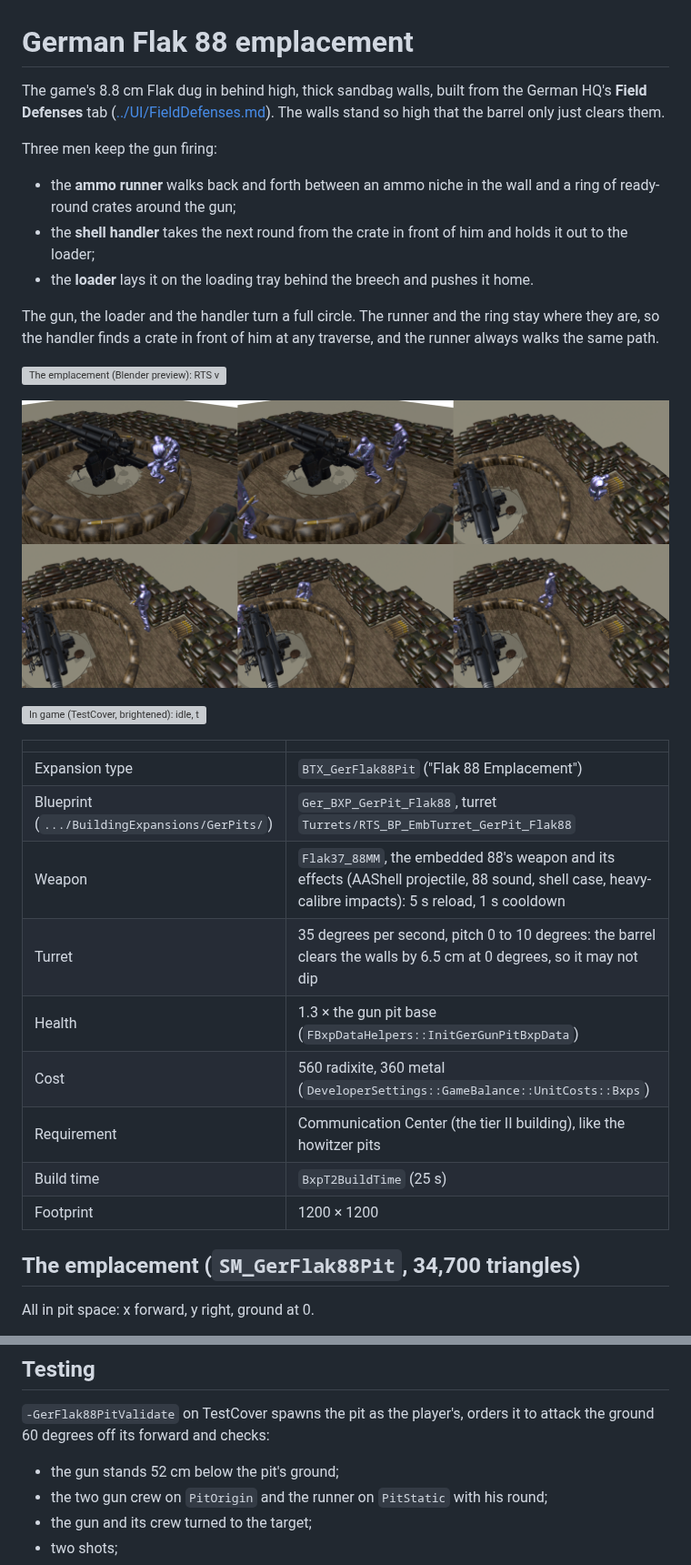
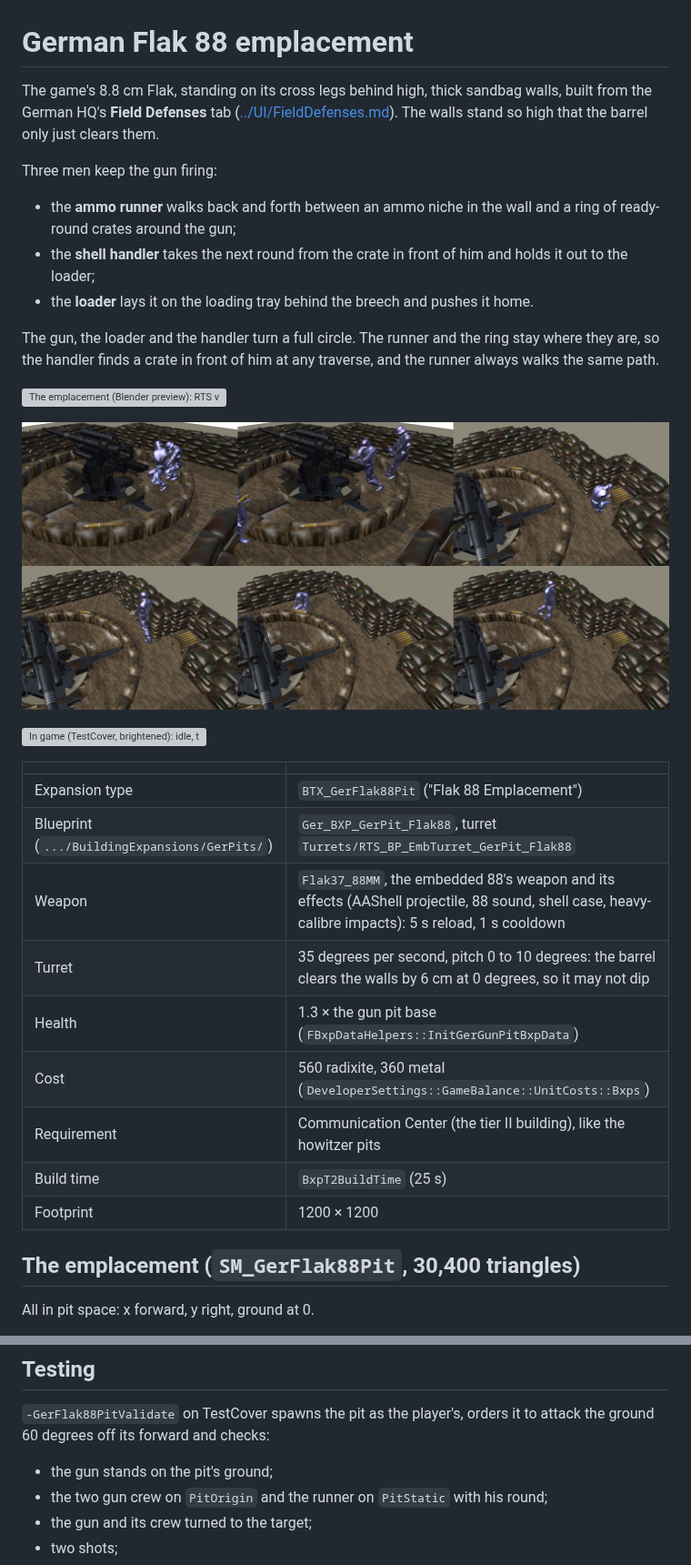
Before and after one commit to Bblokz/RTS_Survival_Source, a Markdown page: Docs/Units/GerFlak88Pit.md, 2 parts joined by grey strips. Shown at 91% size. Drawn GitHub-style; pictures changed too: Docs/Units/GerFlak88Pit_Drill.png; grey boxes are pictures that could not be loaded.

```diff
--- a/Docs/Units/GerFlak88Pit.md
+++ b/Docs/Units/GerFlak88Pit.md
@@ -1,6 +1,6 @@
 # German Flak 88 emplacement
 
-The game's 8.8 cm Flak dug in behind high, thick sandbag walls, built from the German HQ's **Field Defenses** tab ([../UI/FieldDefenses.md](../UI/FieldDefenses.md)). The walls stand so high that the barrel only just clears them.
+The game's 8.8 cm Flak, standing on its cross legs behind high, thick sandbag walls, built from the German HQ's **Field Defenses** tab ([../UI/FieldDefenses.md](../UI/FieldDefenses.md)). The walls stand so high that the barrel only just clears them.
 
 Three men keep the gun firing:
 - the **ammo runner** walks back and forth between an ammo niche in the wall and a ring of ready-round crates around the gun;
@@ -20,13 +20,13 @@ The gun, the loader and the handler turn a full circle. The runner and the ring
 | Expansion type | `BTX_GerFlak88Pit` ("Flak 88 Emplacement") |
 | Blueprint (`.../BuildingExpansions/GerPits/`) | `Ger_BXP_GerPit_Flak88`, turret `Turrets/RTS_BP_EmbTurret_GerPit_Flak88` |
 | Weapon | `Flak37_88MM`, the embedded 88's weapon and its effects (AAShell projectile, 88 sound, shell case, heavy-calibre impacts): 5 s reload, 1 s cooldown |
-| Turret | 35 degrees per second, pitch 0 to 10 degrees: the barrel clears the walls by 6.5 cm at 0 degrees, so it may not dip |
+| Turret | 35 degrees per second, pitch 0 to 10 degrees: the barrel clears the walls by 6 cm at 0 degrees, so it may not dip |
 | Health | 1.3 × the gun pit base (`FBxpDataHelpers::InitGerGunPitBxpData`) |
 | Cost | 560 radixite, 360 metal (`DeveloperSettings::GameBalance::UnitCosts::Bxps`) |
 | Requirement | Communication Center (the tier II building), like the howitzer pits |
 | Build time | `BxpT2BuildTime` (25 s) |
 | Footprint | 1200 × 1200 |
 
-## The emplacement (`SM_GerFlak88Pit`, 34,700 triangles)
+## The emplacement (`SM_GerFlak88Pit`, 30,400 triangles)
 
 All in pit space: x forward, y right, ground at 0.
@@ -95,7 +95,7 @@ The import deletes and reimports the crew animations. After reimporting them, ru
 ## Testing
 
 `-GerFlak88PitValidate` on TestCover spawns the pit as the player's, orders it to attack the ground 60 degrees off its forward and checks:
-- the gun stands 52 cm below the pit's ground;
+- the gun stands on the pit's ground;
 - the two gun crew on `PitOrigin` and the runner on `PitStatic` with his round;
 - the gun and its crew turned to the target;
 - two shots;
```
Also changed, not shown: other parts of Docs/Units/GerFlak88Pit.md (+5 -5 lines), 3 other files.
